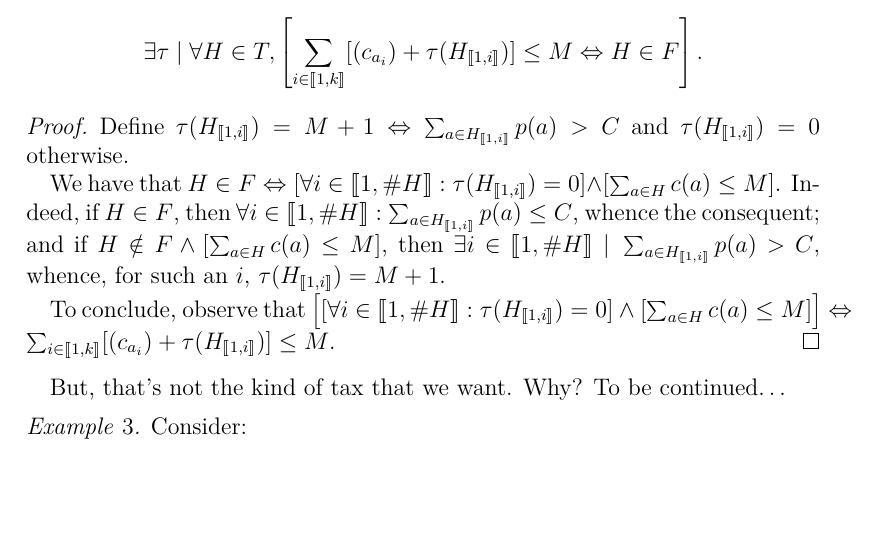
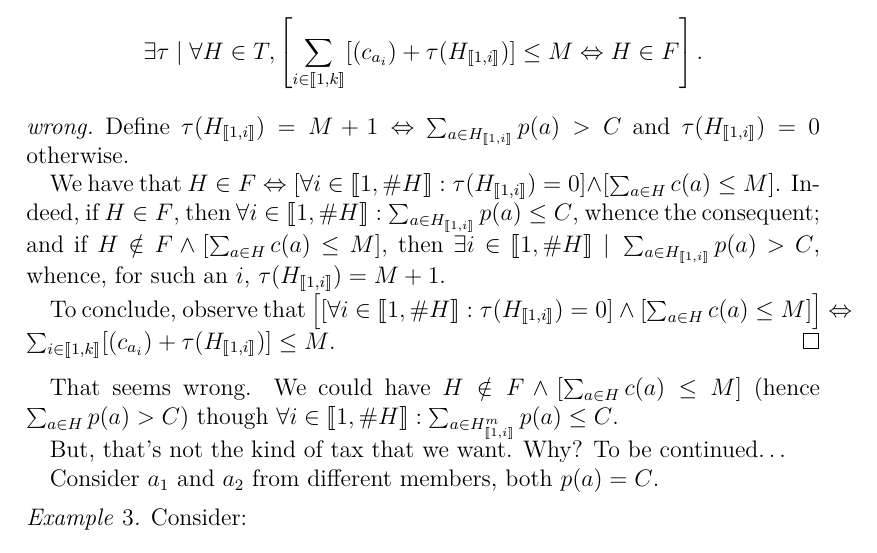
Before and after one commit to oliviercailloux/carbon, a LaTeX document (carbon.tex): part of page 6 of 16 before the commit and part of page 6 of 17 after it, cut so that both start at the same text, the shorter picture padded with empty space. Compiled offline with pdfLaTeX.

Commit message:
The proof is wrong!

```diff
--- a/carbon.tex
+++ b/carbon.tex
@@ -187,7 +187,7 @@ We assume that the lab is able to select a bundle that matches the budget and op
 		\exists τ \suchthat \forall H \in T, \left[\sum_{i \in \intvl{1, k}} [(c_{a_i}) + τ(H_{\intvl{1, i}})] ≤ M ⇔ H \in F\right].
 	\end{equation}
 \end{theorem}
-\begin{proof}
+\begin{proof}[wrong]
 Define $τ(H_{\intvl{1, i}}) = M + 1 ⇔ \sum_{a \in H_{\intvl{1, i}}} p(a) > C$ and $τ(H_{\intvl{1, i}}) = 0$ otherwise.
 
 We have that $H \in F ⇔ [\forall i \in \intvl{1, \card{H}}: τ(H_{\intvl{1, i}}) = 0] \land [\sum_{a \in H} c(a) ≤ M]$.
@@ -197,7 +197,11 @@ and if $H \notin F \land [\sum_{a \in H} c(a) ≤ M]$, then $\exists i \in \intv
 To conclude, observe that $\left[[\forall i \in \intvl{1, \card{H}}: τ(H_{\intvl{1, i}}) = 0] \land [\sum_{a \in H} c(a) ≤ M]\right] ⇔ \sum_{i \in \intvl{1, k}} [(c_{a_i}) + τ(H_{\intvl{1, i}})] ≤ M$.
 \end{proof}
 
+That seems wrong. We could have $H \notin F \land [\sum_{a \in H} c(a) ≤ M]$ (hence $\sum_{a \in H} p(a) > C$) though $\forall i \in \intvl{1, \card{H}}: \sum_{a \in H^m_{\intvl{1, i}}} p(a) ≤ C$.
+
 But, that’s not the kind of tax that we want. Why? To be continued…
+
+Consider $a_1$ and $a_2$ from different members, both $p(a) = C$.
 
 \begin{example}
 	Consider:
```
